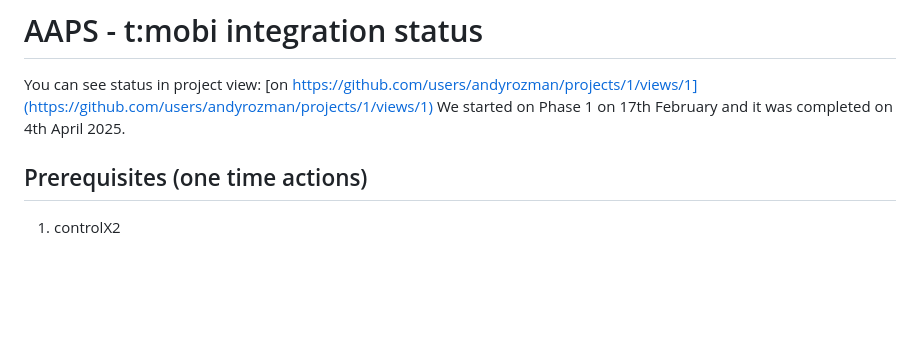
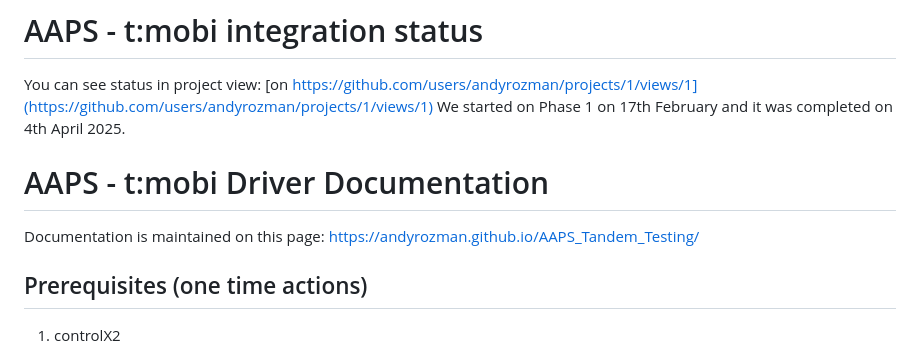
Before and after one commit to andyrozman/AAPS_Tandem_Testing, a Markdown page: README.md, the part around the change. GitHub-like rendering; blank space fills up the shorter version.

```diff
--- a/README.md
+++ b/README.md
@@ -4,6 +4,11 @@ Testing for AAPS Tandem t:mobi Integration
 # AAPS - t:mobi integration status
 You can see status in project view: [on https://github.com/users/andyrozman/projects/1/views/1](https://github.com/users/andyrozman/projects/1/views/1)
 We started on Phase 1 on 17th February and it was completed on 4th April 2025.
+
+
+# AAPS - t:mobi Driver Documentation
+
+Documentation is maintained on this page: https://andyrozman.github.io/AAPS_Tandem_Testing/
 
 
 ## Prerequisites (one time actions)
```
